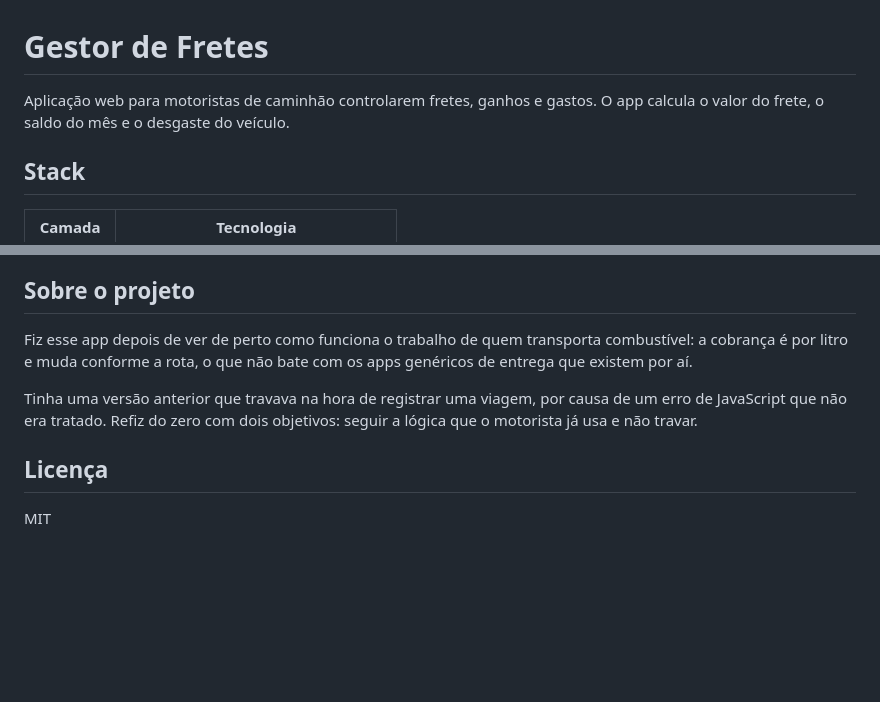
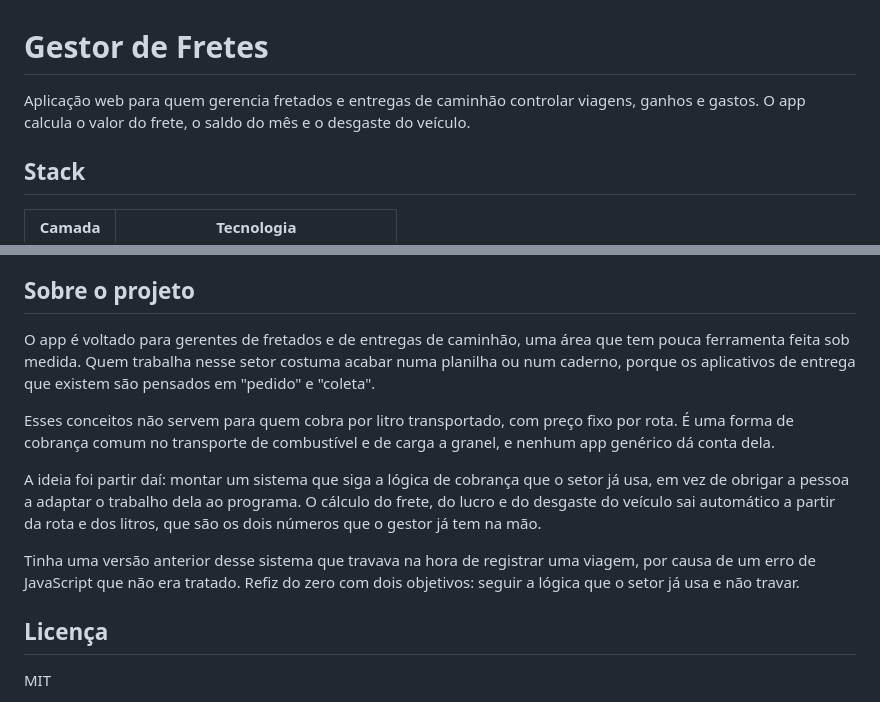
Before and after one commit to nathanmxx/gestor-de-fretes, a Markdown page: README.md, 2 parts joined by grey strips. GitHub-like rendering; blank space fills up the shorter version.

Commit message:
docs: descreve o publico do app como gestores de fretados e entregas
O texto anterior falava da origem do projeto de um jeito pessoal. Trocado
por uma descricao do setor: cobranca por litro com preco fixo por rota,
comum no transporte de combustivel e de carga a granel, e sem ferramenta
feita sob medida.

```diff
--- a/README.md
+++ b/README.md
@@ -1,6 +1,6 @@
 # Gestor de Fretes
 
-Aplicação web para motoristas de caminhão controlarem fretes, ganhos e gastos. O app calcula o valor do frete, o saldo do mês e o desgaste do veículo.
+Aplicação web para quem gerencia fretados e entregas de caminhão controlar viagens, ganhos e gastos. O app calcula o valor do frete, o saldo do mês e o desgaste do veículo.
 
 ## Stack
 
@@ -207,9 +207,13 @@ Hospedado na Vercel como site estático. Atualiza sozinho a cada push na branch
 
 ## Sobre o projeto
 
-Fiz esse app depois de ver de perto como funciona o trabalho de quem transporta combustível: a cobrança é por litro e muda conforme a rota, o que não bate com os apps genéricos de entrega que existem por aí.
+O app é voltado para gerentes de fretados e de entregas de caminhão, uma área que tem pouca ferramenta feita sob medida. Quem trabalha nesse setor costuma acabar numa planilha ou num caderno, porque os aplicativos de entrega que existem são pensados em "pedido" e "coleta".
 
-Tinha uma versão anterior que travava na hora de registrar uma viagem, por causa de um erro de JavaScript que não era tratado. Refiz do zero com dois objetivos: seguir a lógica que o motorista já usa e não travar.
+Esses conceitos não servem para quem cobra por litro transportado, com preço fixo por rota. É uma forma de cobrança comum no transporte de combustível e de carga a granel, e nenhum app genérico dá conta dela.
+
+A ideia foi partir daí: montar um sistema que siga a lógica de cobrança que o setor já usa, em vez de obrigar a pessoa a adaptar o trabalho dela ao programa. O cálculo do frete, do lucro e do desgaste do veículo sai automático a partir da rota e dos litros, que são os dois números que o gestor já tem na mão.
+
+Tinha uma versão anterior desse sistema que travava na hora de registrar uma viagem, por causa de um erro de JavaScript que não era tratado. Refiz do zero com dois objetivos: seguir a lógica que o setor já usa e não travar.
 
 ## Licença
 
```
